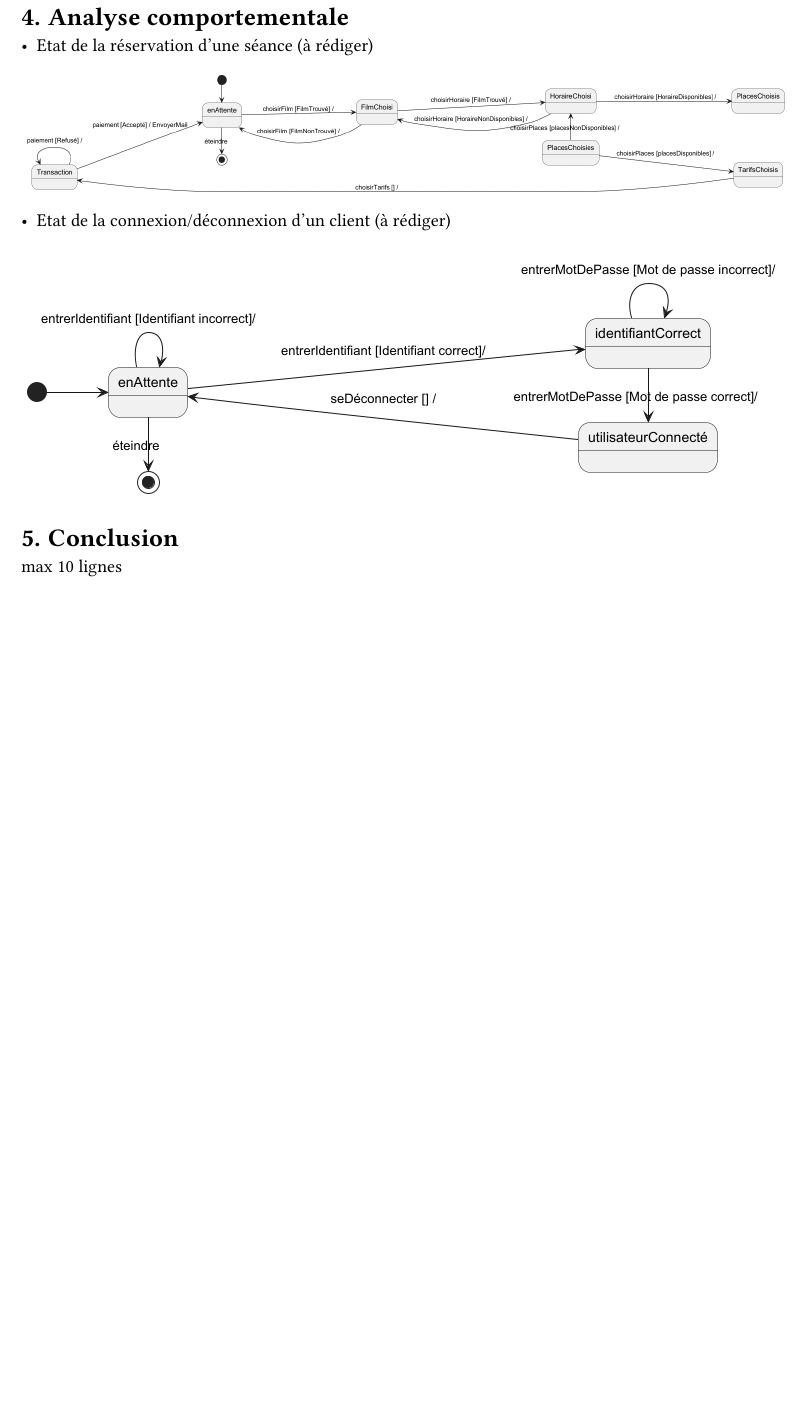
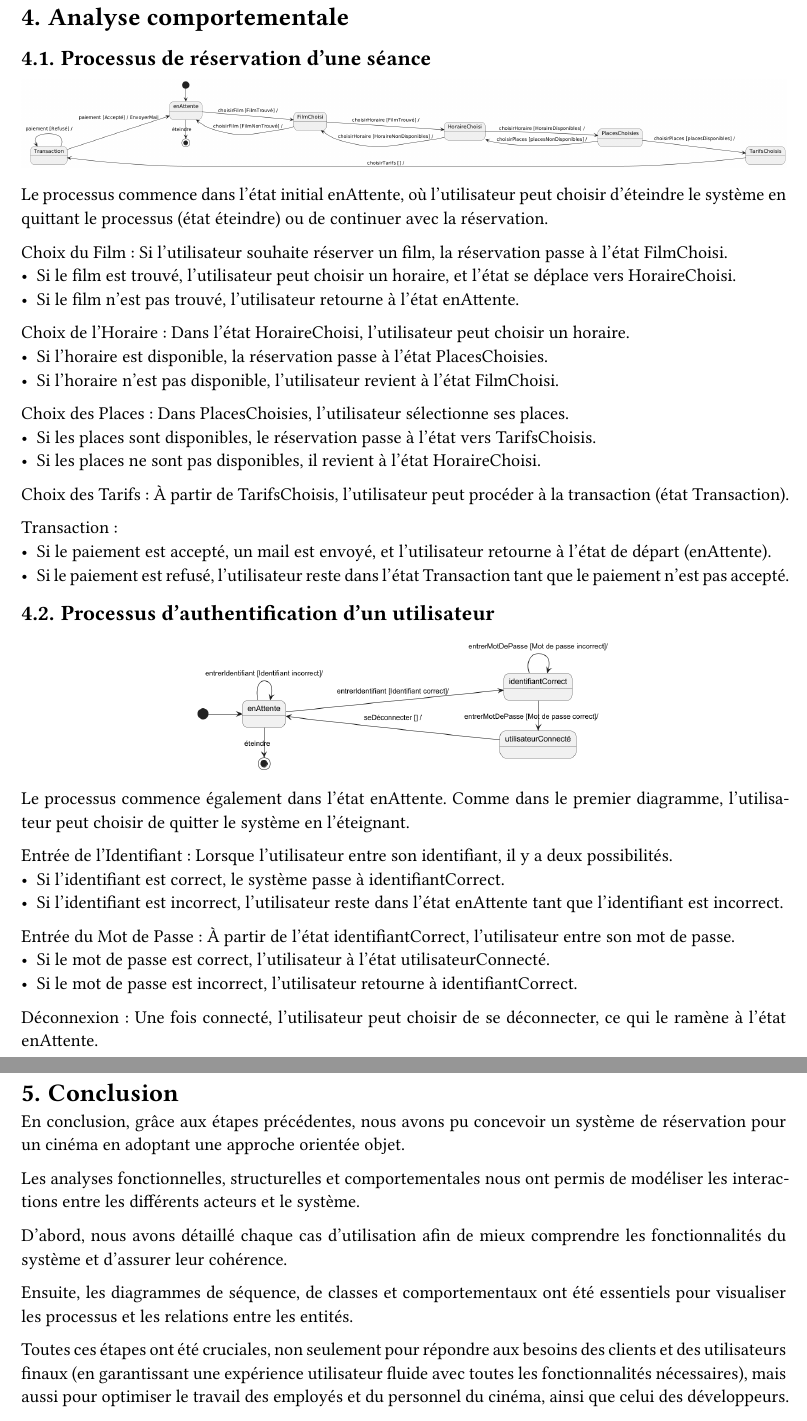
Before and after one commit to AquaBx/omd-tp-1, a Typst document (compte-rendu/cr.typ): part of page 12 of 12 before the commit and two parts of pages 12 and 13 of 13 after it, the two joined at a grey line, cut so that both start at the same text, the shorter picture padded with empty space. The pictures show the PDF file compte-rendu/cr.pdf that the author committed with the source.

Commit message:
amélioration diagrammes d'état + rédaction complète

```diff
--- a/compte-rendu/cr.typ
+++ b/compte-rendu/cr.typ
@@ -399,16 +399,59 @@ Voici comment nous justifions notre choix de diagramme de classes.
 #pagebreak()
 = Analyse comportementale
 
-- Etat de la réservation d'une séance (à rédiger)
+== Processus de réservation d'une séance
 
 #figure(
 image("../uml/img/4-diagrammeEtat1.png")
 )
 
-- Etat de la connexion/déconnexion d'un client (à rédiger)
+Le processus commence dans l'état initial enAttente, où l'utilisateur peut choisir d'éteindre le système en quittant le processus (état éteindre) ou de continuer avec la réservation.
+
+Choix du Film : Si l'utilisateur souhaite réserver un film, la réservation passe à l'état FilmChoisi.
+- Si le film est trouvé, l'utilisateur peut choisir un horaire, et l'état se déplace vers HoraireChoisi.
+- Si le film n'est pas trouvé, l'utilisateur retourne à l'état enAttente.
+
+Choix de l'Horaire : Dans l'état HoraireChoisi, l'utilisateur peut choisir un horaire.
+- Si l'horaire est disponible, la réservation passe à l'état PlacesChoisies.
+- Si l'horaire n'est pas disponible, l'utilisateur revient à l'état FilmChoisi.
+
+Choix des Places : Dans PlacesChoisies, l'utilisateur sélectionne ses places.
+- Si les places sont disponibles, le réservation passe à l'état vers TarifsChoisis.
+- Si les places ne sont pas disponibles, il revient à l'état HoraireChoisi.
+
+Choix des Tarifs : À partir de TarifsChoisis, l'utilisateur peut procéder à la transaction (état Transaction).
+
+Transaction :
+- Si le paiement est accepté, un mail est envoyé, et l'utilisateur retourne à l'état de départ (enAttente).
+- Si le paiement est refusé, l'utilisateur reste dans l'état Transaction tant que le paiement n'est pas accepté.
+
+== Processus d'authentification d'un utilisateur
 
 #figure(
-image("../uml/img/4-diagrammeEtat2.png")
+image("../uml/img/4-diagrammeEtat2.png", width: 9cm)
 )
+
+Le processus commence également dans l'état enAttente. Comme dans le premier diagramme, l'utilisateur peut choisir de quitter le système en l'éteignant.
+
+Entrée de l'Identifiant : Lorsque l'utilisateur entre son identifiant, il y a deux possibilités.
+- Si l'identifiant est correct, le système passe à identifiantCorrect.
+- Si l'identifiant est incorrect, l'utilisateur reste dans l'état enAttente tant que l'identifiant est incorrect.
+
+Entrée du Mot de Passe : À partir de l'état identifiantCorrect, l'utilisateur entre son mot de passe.
+- Si le mot de passe est correct, l'utilisateur à l'état utilisateurConnecté.
+- Si le mot de passe est incorrect, l'utilisateur retourne à identifiantCorrect.
+
+Déconnexion : Une fois connecté, l'utilisateur peut choisir de se déconnecter, ce qui le ramène à l'état enAttente.
+
+#pagebreak()
 = Conclusion
-max 10 lignes
+
+En conclusion, grâce aux étapes précédentes, nous avons pu concevoir un système de réservation pour un cinéma en adoptant une approche orientée objet.
+
+Les analyses fonctionnelles, structurelles et comportementales nous ont permis de modéliser les interactions entre les différents acteurs et le système.
+
+D'abord, nous avons détaillé chaque cas d'utilisation afin de mieux comprendre les fonctionnalités du système et d'assurer leur cohérence.
+
+Ensuite, les diagrammes de séquence, de classes et comportementaux ont été essentiels pour visualiser les processus et les relations entre les entités.
+
+Toutes ces étapes ont été cruciales, non seulement pour répondre aux besoins des clients et des utilisateurs finaux (en garantissant une expérience utilisateur fluide avec toutes les fonctionnalités nécessaires), mais aussi pour optimiser le travail des employés et du personnel du cinéma, ainsi que celui des développeurs.
```
Also changed, not shown: compte-rendu/cr.pdf, uml/img/4-diagrammeEtat1.png, 1 other file.
